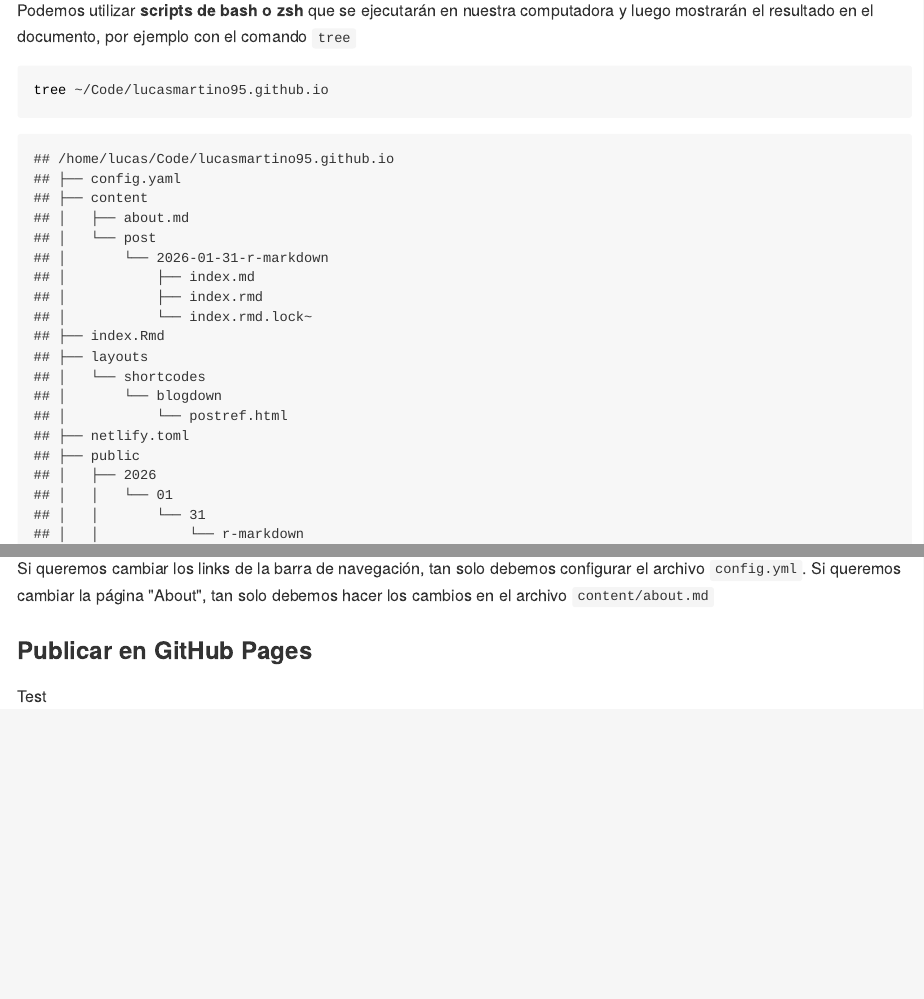
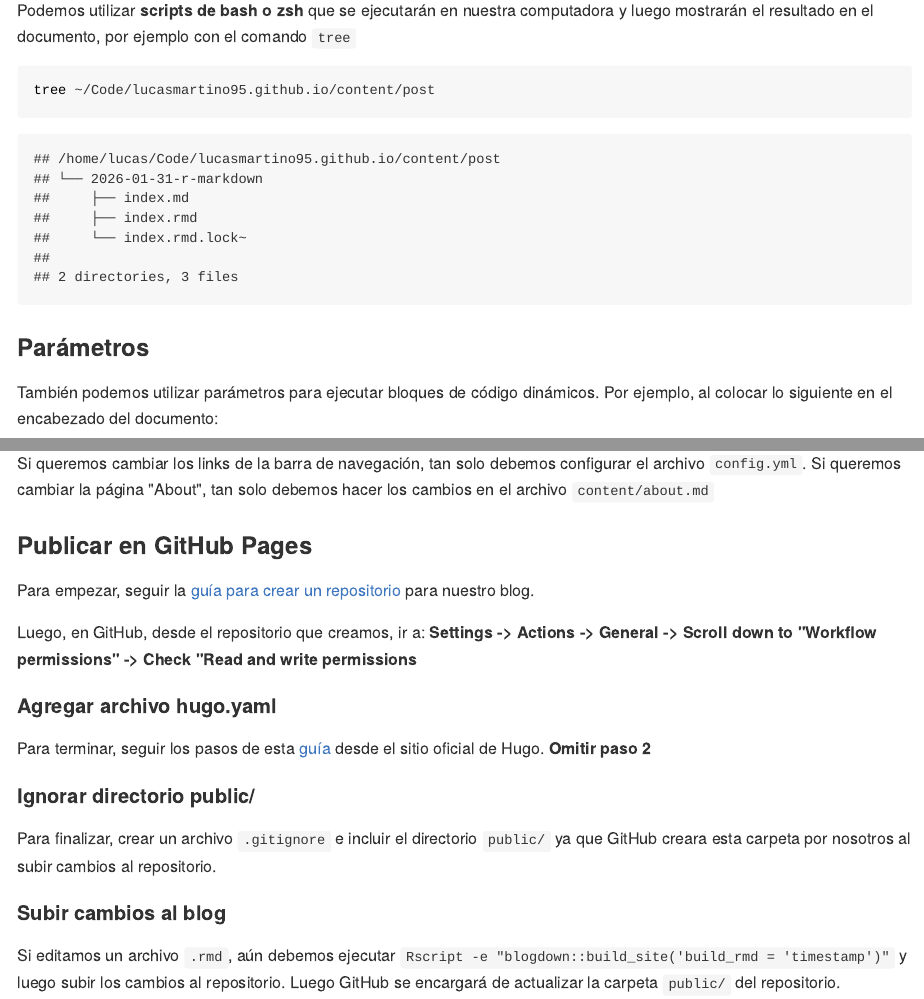
Before and after one commit to lucasmartino95/lucasmartino95.github.io, an R Markdown document (content/post/2026-01-31-r-markdown/index.rmd): the page in a window 1100 px wide, from 3250 px down, and a second part further down, joined at a grey line. The pictures show the output file content/post/2026-01-31-r-markdown/index.md that the author committed with the source, drawn offline in the style of GitHub.

Commit message:
refactor(posts): add github pages section

````diff
--- a/config.yaml
+++ b/config.yaml
@@ -1,5 +1,4 @@
 baseurl: /
-publishDir: public
 languageCode: en-US
 title: Lucas' blog
 theme: hugo-lithium
--- a/content/post/2026-01-31-r-markdown/index.rmd
+++ b/content/post/2026-01-31-r-markdown/index.rmd
@@ -165,7 +165,7 @@ Podemos utilizar **scripts de bash o zsh** que se ejecutarán en nuestra computa
 luego mostrarán el resultado en el documento, por ejemplo con el comando `tree`
 
 ```{zsh}
-tree ~/Code/lucasmartino95.github.io
+tree ~/Code/lucasmartino95.github.io/content/post
 ```
 
 ### Parámetros
@@ -285,4 +285,29 @@ hacer los cambios en el archivo `content/about.md`
 
 ### Publicar en GitHub Pages
 
-Test
+Para empezar, seguir la [guía para crear un
+repositorio](https://docs.github.com/en/pages/quickstart) para nuestro blog.
+
+Luego, en GitHub, desde el repositorio que creamos, ir a: **Settings -> Actions
+-> General -> Scroll down to "Workflow permissions" -> Check "Read and write
+permissions**
+
+#### Agregar archivo hugo.yaml
+
+Para terminar, seguir los pasos de esta
+[guía](https://gohugo.io/host-and-deploy/host-on-github-pages/) desde el sitio
+oficial de Hugo. **Omitir paso 2**
+
+
+#### Ignorar directorio public/
+
+Para finalizar, crear un archivo `.gitignore` e incluir el directorio
+`public/` ya que GitHub creara esta carpeta por nosotros al subir cambios al
+repositorio.
+
+#### Subir cambios al blog
+
+Si editamos un archivo `.rmd`, aún debemos ejecutar
+`Rscript -e "blogdown::build_site('build_rmd = 'timestamp')"` y luego subir los
+cambios al repositorio. Luego GitHub se encargará de actualizar la carpeta
+`public/` del repositorio.
````
Also changed, not shown: content/post/2026-01-31-r-markdown/index.md.
